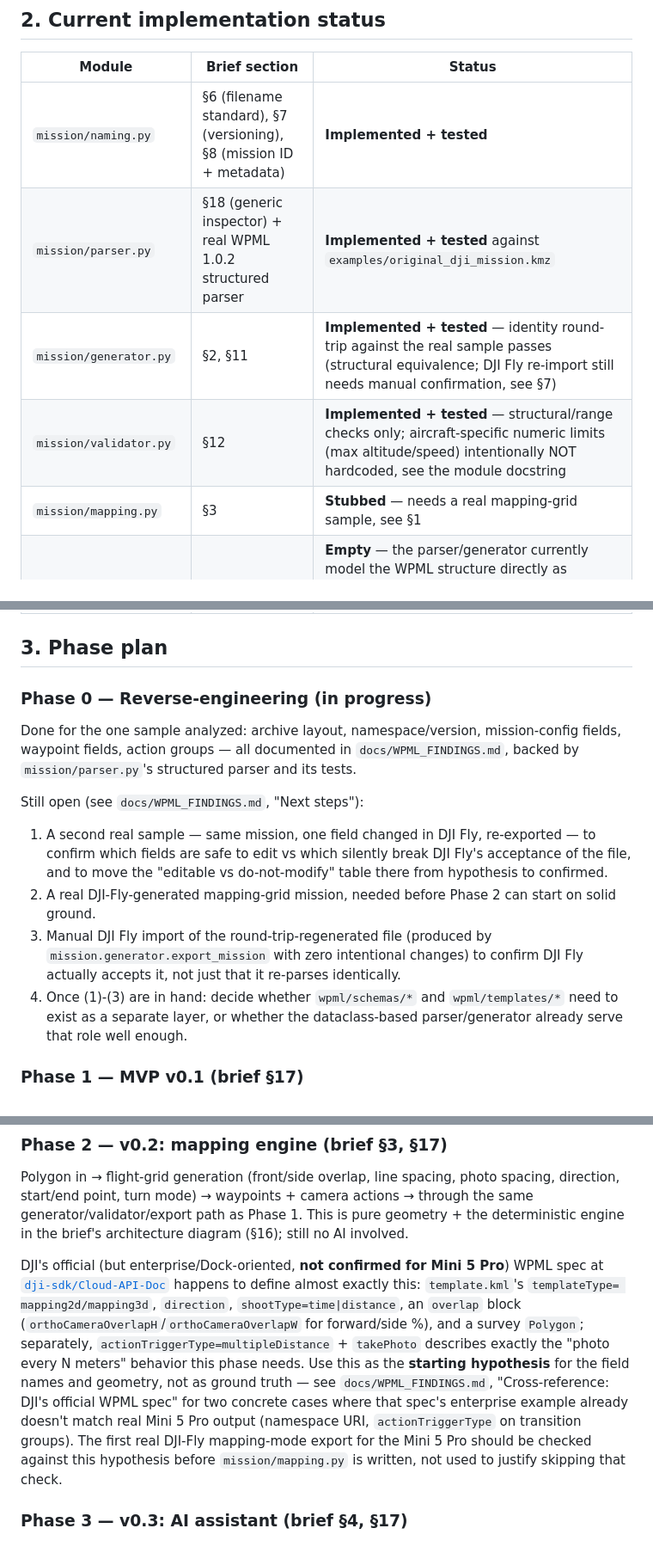
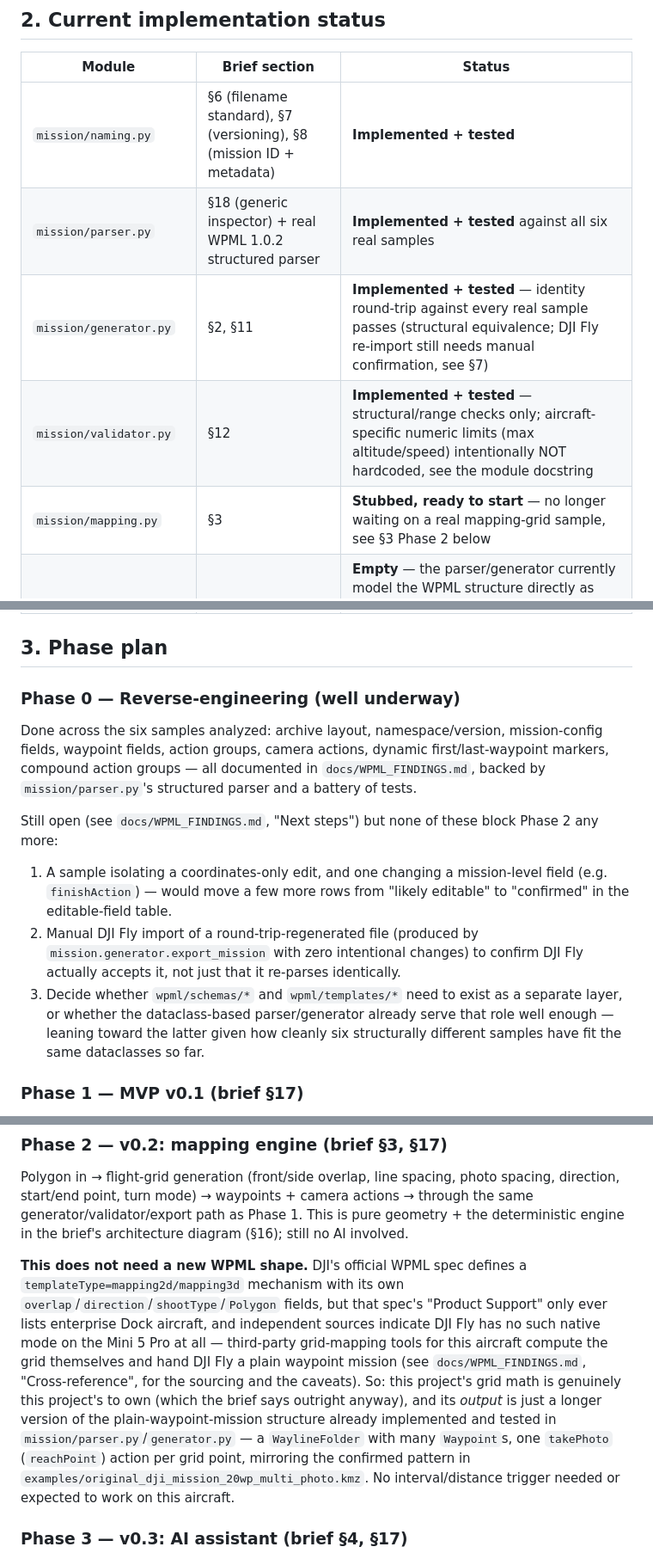
Before and after one commit to paulRenDev/Stocazzo, a Markdown page: dji_mission_builder/docs/BUILD_SPEC.md, 3 parts joined by grey strips. Shown at 86% size. Rendered like a GitHub page.

```diff
--- a/dji_mission_builder/docs/BUILD_SPEC.md
+++ b/dji_mission_builder/docs/BUILD_SPEC.md
@@ -71,37 +81,38 @@ it doesn't yet inform Phase 2 (§3 mapping.py).
 | Module | Brief section | Status |
 |---|---|---|
 | `mission/naming.py` | §6 (filename standard), §7 (versioning), §8 (mission ID + metadata) | **Implemented + tested** |
-| `mission/parser.py` | §18 (generic inspector) + real WPML 1.0.2 structured parser | **Implemented + tested** against `examples/original_dji_mission.kmz` |
-| `mission/generator.py` | §2, §11 | **Implemented + tested** — identity round-trip against the real sample passes (structural equivalence; DJI Fly re-import still needs manual confirmation, see §7) |
+| `mission/parser.py` | §18 (generic inspector) + real WPML 1.0.2 structured parser | **Implemented + tested** against all six real samples |
+| `mission/generator.py` | §2, §11 | **Implemented + tested** — identity round-trip against every real sample passes (structural equivalence; DJI Fly re-import still needs manual confirmation, see §7) |
 | `mission/validator.py` | §12 | **Implemented + tested** — structural/range checks only; aircraft-specific numeric limits (max altitude/speed) intentionally NOT hardcoded, see the module docstring |
-| `mission/mapping.py` | §3 | **Stubbed** — needs a real mapping-grid sample, see §1 |
+| `mission/mapping.py` | §3 | **Stubbed, ready to start** — no longer waiting on a real mapping-grid sample, see §3 Phase 2 below |
 | `wpml/schemas/*`, `wpml/templates/*` | §11 | **Empty** — the parser/generator currently model the WPML structure directly as dataclasses rather than a separate schema layer; revisit once a second/third real sample either confirms this generalizes or shows it needs to be split out |
 | `app/*` (map UI, mission editor) | §9, §14, §15 | **Not started** — UI work should follow the engine, not precede it (see brief §18, and the advisor thread the user forwarded: build the engine core first) |
 
 ## 3. Phase plan
 
-### Phase 0 — Reverse-engineering (in progress)
+### Phase 0 — Reverse-engineering (well underway)
 
-Done for the one sample analyzed: archive layout, namespace/version,
-mission-config fields, waypoint fields, action groups — all documented in
-`docs/WPML_FINDINGS.md`, backed by `mission/parser.py`'s structured parser
-and its tests.
+Done across the six samples analyzed: archive layout, namespace/version,
+mission-config fields, waypoint fields, action groups, camera actions,
+dynamic first/last-waypoint markers, compound action groups — all
+documented in `docs/WPML_FINDINGS.md`, backed by `mission/parser.py`'s
+structured parser and a battery of tests.
 
-Still open (see `docs/WPML_FINDINGS.md`, "Next steps"):
+Still open (see `docs/WPML_FINDINGS.md`, "Next steps") but none of these
+block Phase 2 any more:
 
-1. A second real sample — same mission, one field changed in DJI Fly,
-   re-exported — to confirm which fields are safe to edit vs which
-   silently break DJI Fly's acceptance of the file, and to move the
-   "editable vs do-not-modify" table there from hypothesis to confirmed.
-2. A real DJI-Fly-generated mapping-grid mission, needed before Phase 2
-   can start on solid ground.
-3. Manual DJI Fly import of the round-trip-regenerated file (produced by
+1. A sample isolating a coordinates-only edit, and one changing a
+   mission-level field (e.g. `finishAction`) — would move a few more rows
+   from "likely editable" to "confirmed" in the editable-field table.
+2. Manual DJI Fly import of a round-trip-regenerated file (produced by
    `mission.generator.export_mission` with zero intentional changes) to
    confirm DJI Fly actually accepts it, not just that it re-parses
    identically.
-4. Once (1)-(3) are in hand: decide whether `wpml/schemas/*` and
-   `wpml/templates/*` need to exist as a separate layer, or whether the
-   dataclass-based parser/generator already serve that role well enough.
+3. Decide whether `wpml/schemas/*` and `wpml/templates/*` need to exist
+   as a separate layer, or whether the dataclass-based parser/generator
+   already serve that role well enough — leaning toward the latter given
+   how cleanly six structurally different samples have fit the same
+   dataclasses so far.
 
 ### Phase 1 — MVP v0.1 (brief §17)
 
@@ -121,23 +132,22 @@ actions → through the same generator/validator/export path as Phase 1.
 This is pure geometry + the deterministic engine in the brief's
 architecture diagram (§16); still no AI involved.
 
-DJI's official (but enterprise/Dock-oriented, **not confirmed for Mini 5
-Pro**) WPML spec at
-[`dji-sdk/Cloud-API-Doc`](https://github.com/dji-sdk/Cloud-API-Doc)
-happens to define almost exactly this: `template.kml`'s `templateType=
-mapping2d/mapping3d`, `direction`, `shootType=time|distance`, an
-`overlap` block (`orthoCameraOverlapH`/`orthoCameraOverlapW` for
-forward/side %), and a survey `Polygon`; separately,
-`actionTriggerType=multipleDistance` + `takePhoto` describes exactly the
-"photo every N meters" behavior this phase needs. Use this as the
-**starting hypothesis** for the field names and geometry, not as ground
-truth — see `docs/WPML_FINDINGS.md`, "Cross-reference: DJI's official
-WPML spec" for two concrete cases where that spec's enterprise example
-already doesn't match real Mini 5 Pro output (namespace URI,
-`actionTriggerType` on transition groups). The first real DJI-Fly
-mapping-mode export for the Mini 5 Pro should be checked against this
-hypothesis before `mission/mapping.py` is written, not used to justify
-skipping that check.
+**This does not need a new WPML shape.** DJI's official WPML spec defines
+a `templateType=mapping2d/mapping3d` mechanism with its own
+`overlap`/`direction`/`shootType`/`Polygon` fields, but that spec's
+"Product Support" only ever lists enterprise Dock aircraft, and
+independent sources indicate DJI Fly has no such native mode on the Mini
+5 Pro at all — third-party grid-mapping tools for this aircraft compute
+the grid themselves and hand DJI Fly a plain waypoint mission (see
+`docs/WPML_FINDINGS.md`, "Cross-reference", for the sourcing and the
+caveats). So: this project's grid math is genuinely this project's to
+own (which the brief says outright anyway), and its *output* is just a
+longer version of the plain-waypoint-mission structure already
+implemented and tested in `mission/parser.py`/`generator.py` — a
+`WaylineFolder` with many `Waypoint`s, one `takePhoto` (`reachPoint`)
+action per grid point, mirroring the confirmed pattern in
+`examples/original_dji_mission_20wp_multi_photo.kmz`. No interval/distance
+trigger needed or expected to work on this aircraft.
 
 ### Phase 3 — v0.3: AI assistant (brief §4, §17)
 
```
Also changed, not shown: other parts of dji_mission_builder/docs/BUILD_SPEC.md (+31 -21 lines), dji_mission_builder/AGENTS.md (+18 -16 lines), dji_mission_builder/docs/WPML_FINDINGS.md (+39 -9 lines).
